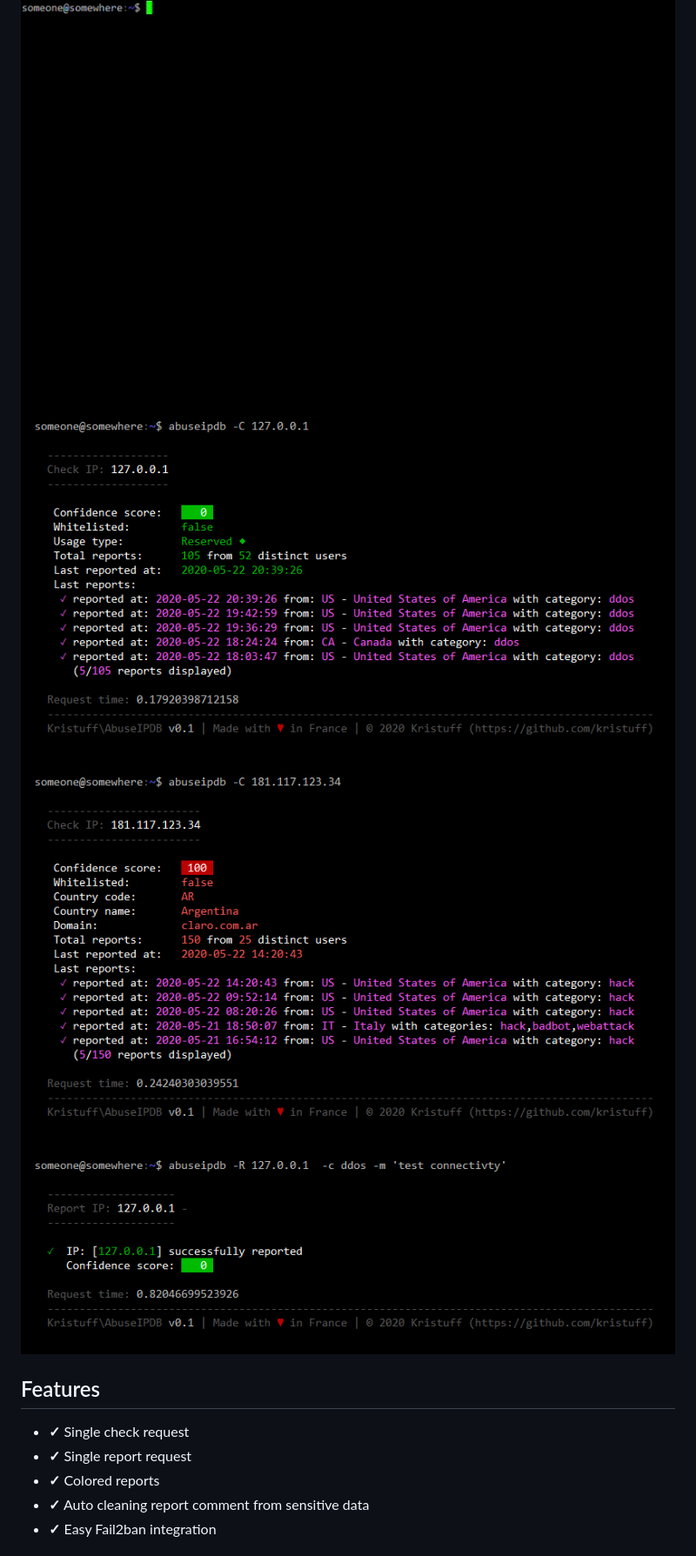
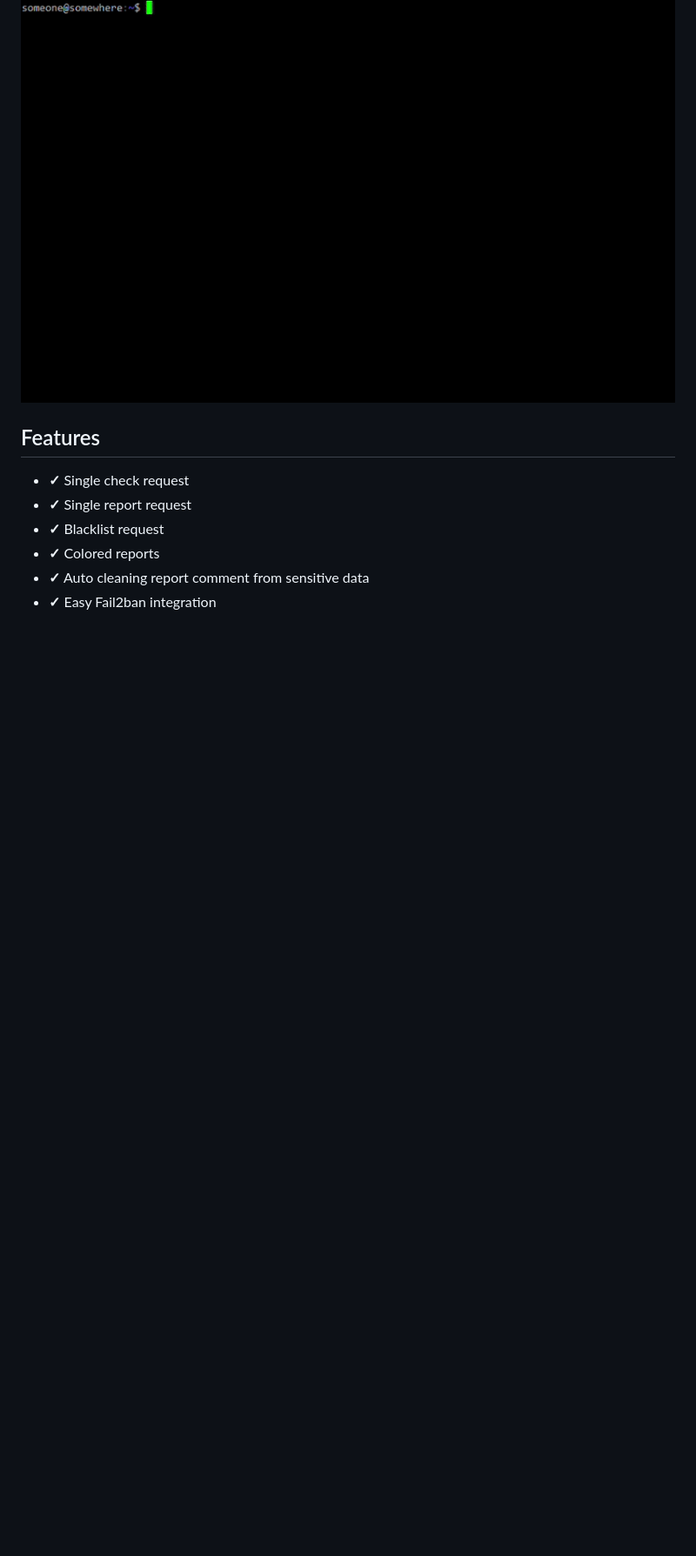
Before and after one commit to kristuff/abuseipdb-cli, a Markdown page: README.md, the part around one of its changes. Shown at 87% size. Drawn GitHub-style; pictures changed too: doc/sample-check-bad-ip.png, doc/sample-check-internal-ip.png, doc/sample-report-internal-ip.png; blank space fills up the shorter version.

```diff
--- a/README.md
+++ b/README.md
@@ -7,14 +7,12 @@ CLI tool based on [kristuff/abuseipdb](https://github.com/kristuff/abuseipdb), a
 [![License](https://poser.pugx.org/kristuff/abuseipdb-cli/license)](https://packagist.org/packages/kristuff/abuseipdb-cli)
 
 ![sample-report](doc/sample-report.gif)
-![sample-check-internal-ip](doc/sample-check-internal-ip.png)
-![sample-check-bad-ip](doc/sample-check-bad-ip.png)
-![sample-report-internal-ip](doc/sample-report-internal-ip.png)
 
 Features
 --------
 - **✓** Single check request
 - **✓** Single report request
+- **✓** Blacklist request
 - **✓** Colored reports
 - **✓** Auto cleaning report comment from sensitive data
 - **✓** Easy Fail2ban integration
```
Also changed, not shown: other parts of README.md (+56 -16 lines), doc/sample-blacklist.png (added), doc/sample-checkblock-bad-ip.png (added), doc/sample-checkblock-internal-ip.png (added), 3 other files.
